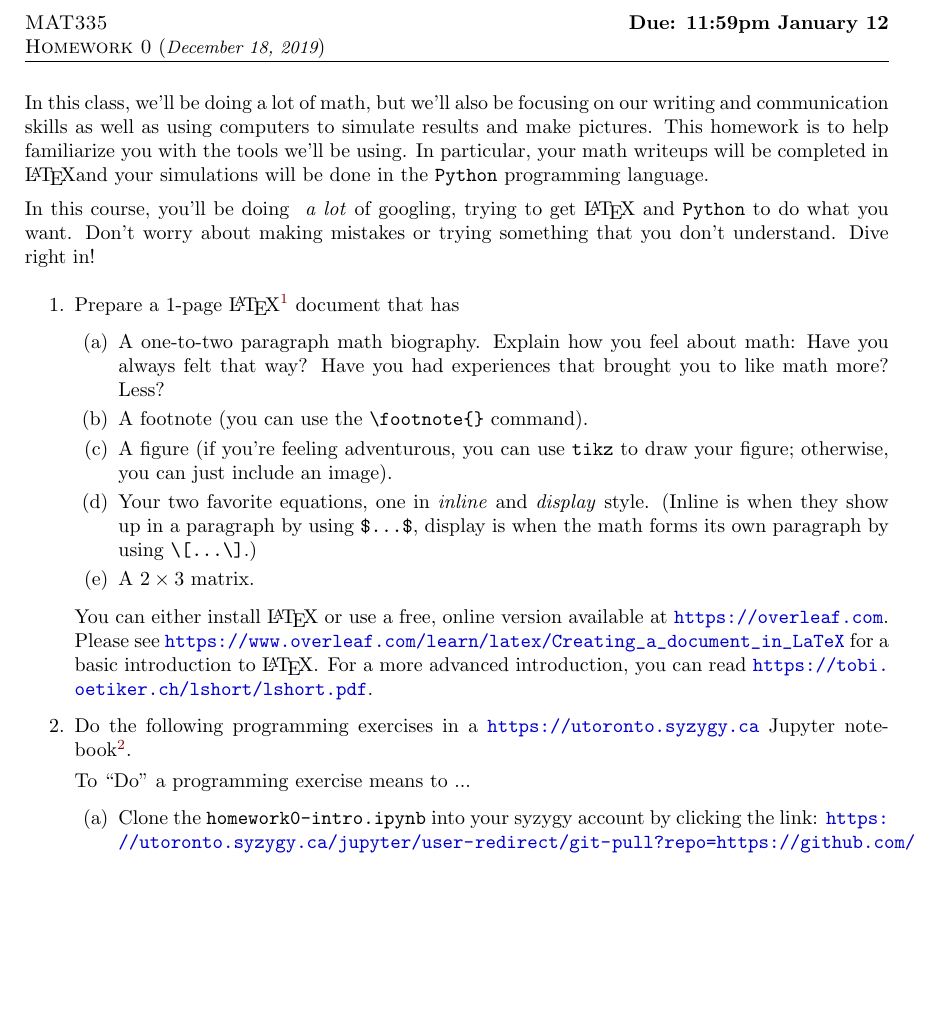
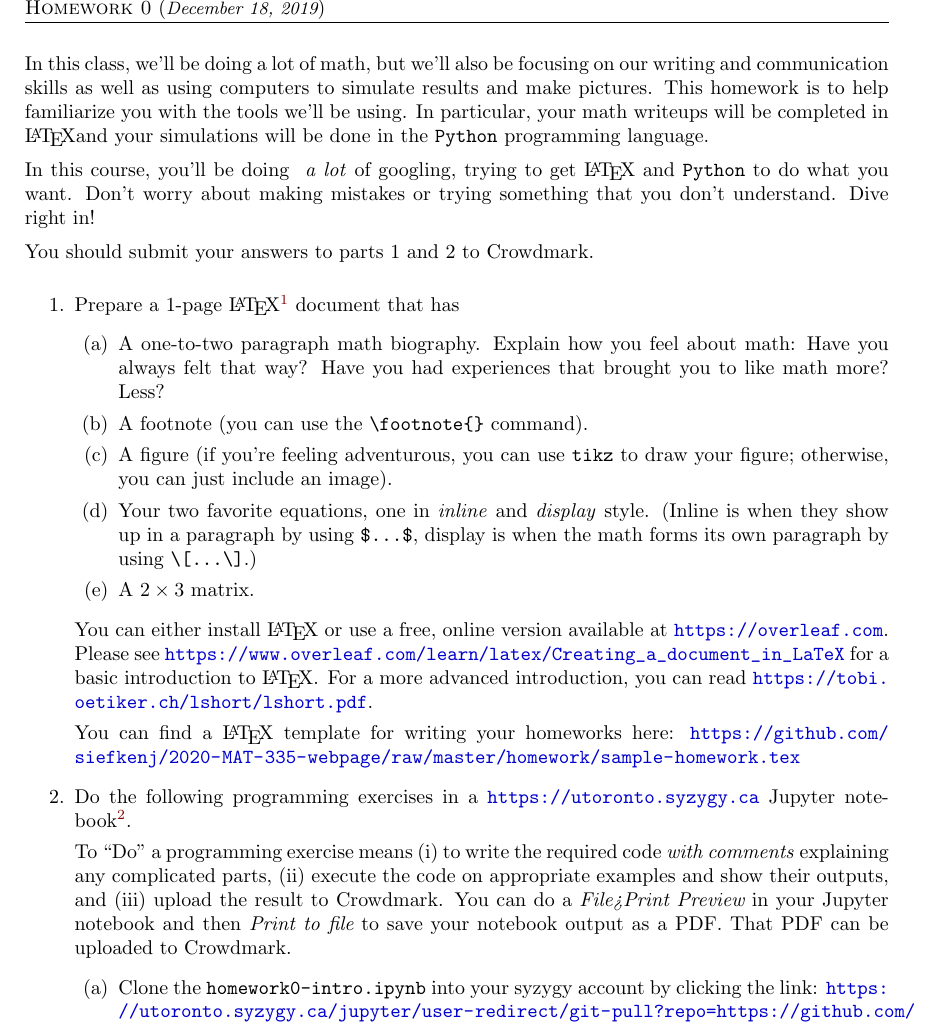
Before and after one commit to siefkenj/2020-MAT-335-webpage, a LaTeX problem sheet (homework/homework0.tex): part of the page before the commit and part of page 1 of 2 after it, cut at the place of the change, the shorter picture padded with empty space. Compiled offline with pdfLaTeX.

Commit message:
Update HW0

```diff
--- a/homework/homework0.tex
+++ b/homework/homework0.tex
@@ -116,6 +116,9 @@ showstringspaces=false            %
 	{\tt Python} to do what you want. Don't worry about making mistakes or trying something
 	that you don't understand. Dive right in!
 
+
+	You should submit your answers to parts 1 and 2 to Crowdmark.
+
 	\begin{enumerate}
 		\item Prepare a 1-page \LaTeX{}\footnote{ \LaTeX{} is a programming language designed for typsetting
 			mathematics. It is the language used to make many of your textbooks, and is the standard for
@@ -136,13 +139,19 @@ showstringspaces=false            %
 		see \url{https://www.overleaf.com/learn/latex/Creating_a_document_in_LaTeX} for a basic introduction to \LaTeX{}.
 		For a more advanced introduction, you can read \url{https://tobi.oetiker.ch/lshort/lshort.pdf}.
 
+		You can find a \LaTeX{} template for writing your homeworks here:
+		\url{https://github.com/siefkenj/2020-MAT-335-webpage/raw/master/homework/sample-homework.tex}
+
 
 
 		\item Do the following programming exercises in a \url{https://utoronto.syzygy.ca} Jupyter notebook\footnote{ Jupyter
 			notebooks provide an interactive programming environment where you can write {\tt Python} code and get
 			the results immediately.}.
 
-			To ``Do'' a programming exercise means to ...
+			To ``Do'' a programming exercise means (i) to write the required code \emph{with comments} explaining
+			any complicated parts, (ii) execute the code on appropriate examples and show their outputs, and
+			(iii) upload the result to Crowdmark. You can do a {\it File>Print Preview} in your Jupyter notebook
+			and then {\it Print to file} to save your notebook output as a PDF. That PDF can be uploaded to Crowdmark.
 		\begin{enumerate}
 			\item Clone the {\tt homework0-intro.ipynb} into your syzygy account by clicking the link:
 				\url{https://utoronto.syzygy.ca/jupyter/user-redirect/git-pull?repo=https://github.com/siefkenj/2020-MAT-335-webpage&subPath=homework/homework0-intro.ipynb}
```
Also changed, not shown: homework/homework0.pdf, 1 other file.
